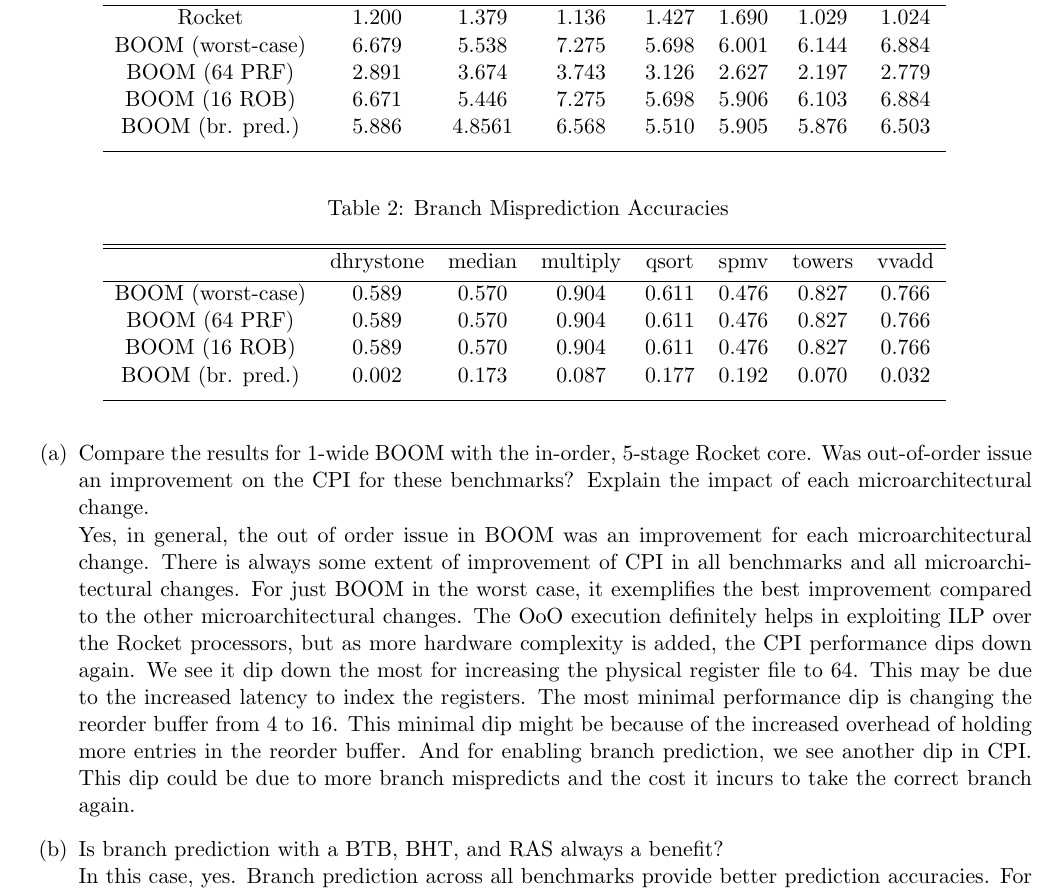
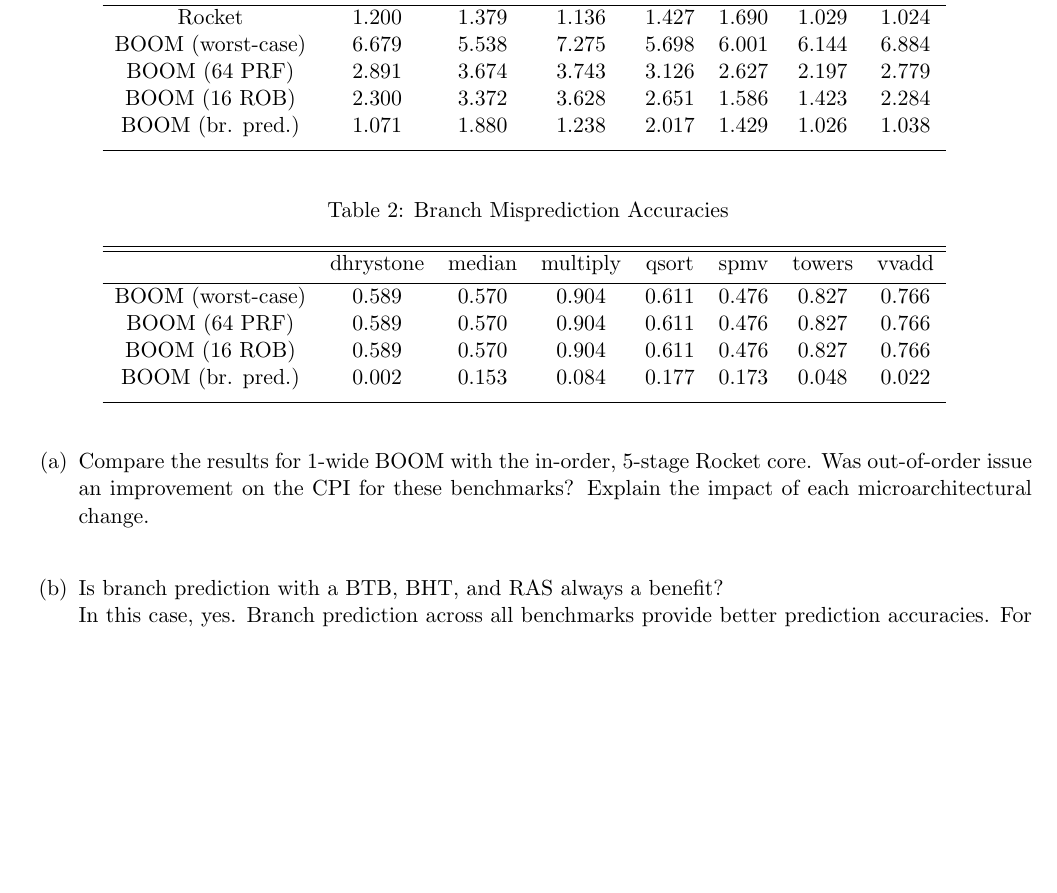
Before and after one commit to briancpark/cs152, a LaTeX document (latex/lab3.tex): part of page 1 of 3, cut so that both start at the same text, the shorter picture padded with empty space. Compiled offline with pdfLaTeX.

Commit message:
update data

```diff
--- a/latex/lab3.tex
+++ b/latex/lab3.tex
@@ -33,8 +33,8 @@
 Rocket & 1.200 & 1.379 & 1.136 & 1.427 & 1.690 & 1.029 & 1.024 \\
 BOOM (worst-case) & 6.679 & 5.538 & 7.275 & 5.698 & 6.001 & 6.144 & 6.884 \\
 BOOM (64 PRF) & 2.891 & 3.674 & 3.743 & 3.126 & 2.627 & 2.197 & 2.779 \\
-BOOM (16 ROB) & 6.671 & 5.446 & 7.275 & 5.698 & 5.906 & 6.103 & 6.884 \\
-BOOM (br. pred.) & 5.886 & 4.8561 & 6.568 & 5.510 & 5.905 & 5.876 & 6.503 \\
+BOOM (16 ROB) & 2.300 & 3.372 & 3.628 & 2.651 & 1.586 & 1.423 & 2.284 \\
+BOOM (br. pred.) & 1.071 & 1.880 & 1.238 & 2.017 & 1.429 & 1.026 & 1.038 \\
 [1ex] % [1ex] adds vertical space
 \hline %inserts single line
 \end{tabular}
@@ -53,7 +53,7 @@ BOOM (br. pred.) & 5.886 & 4.8561 & 6.568 & 5.510 & 5.905 & 5.876 & 6.503 \\
 BOOM (worst-case) & 0.589 & 0.570 & 0.904 & 0.611 & 0.476 & 0.827 & 0.766 \\
 BOOM (64 PRF) & 0.589 & 0.570 & 0.904 & 0.611 & 0.476 & 0.827 & 0.766 \\
 BOOM (16 ROB) & 0.589 & 0.570 & 0.904 & 0.611 & 0.476 & 0.827 & 0.766 \\
-BOOM (br. pred.) & 0.002 & 0.173 & 0.087 & 0.177 & 0.192 & 0.070 & 0.032 \\
+BOOM (br. pred.) & 0.002 & 0.153 & 0.084 & 0.177 & 0.173 & 0.048 & 0.022 \\
 [1ex] % [1ex] adds vertical space
 \hline %inserts single line
 \end{tabular}
@@ -64,7 +64,7 @@ BOOM (br. pred.) & 0.002 & 0.173 & 0.087 & 0.177 & 0.192 & 0.070 & 0.032 \\
 
 \begin{Parts}
 	\Part Compare the results for 1-wide BOOM with the in-order, 5-stage Rocket core. Was out-of-order issue an improvement on the CPI for these benchmarks? Explain the impact of each microarchitectural change. \\
-	Yes, in general, the out of order issue in BOOM was an improvement for each microarchitectural change. There is always some extent of improvement of CPI in all benchmarks and all microarchitectural changes. For just BOOM in the worst case, it exemplifies the best improvement compared to the other microarchitectural changes. The OoO execution definitely helps in exploiting ILP over the Rocket processors, but as more hardware complexity is added, the CPI performance dips down again. We see it dip down the most for increasing the physical register file to 64. This may be due to the increased latency to index the registers. The most minimal performance dip is changing the reorder buffer from 4 to 16. This minimal dip might be because of the increased overhead of holding more entries in the reorder buffer. And for enabling branch prediction, we see another dip in CPI. This dip could be due to more branch mispredicts and the cost it incurs to take the correct branch again.
+
 	\Part Is branch prediction with a BTB, BHT, and RAS always a benefit? \\
 	In this case, yes. Branch prediction across all benchmarks provide better prediction accuracies. For even smaller programs though, the costs may outweigh the benefits, where the program will not have enough time to be trained on the program's branch pattern. Also, since hardware complexity is added, it may increase the space used on the chip dye, affecting engineering costs.
 \end{Parts}
```
